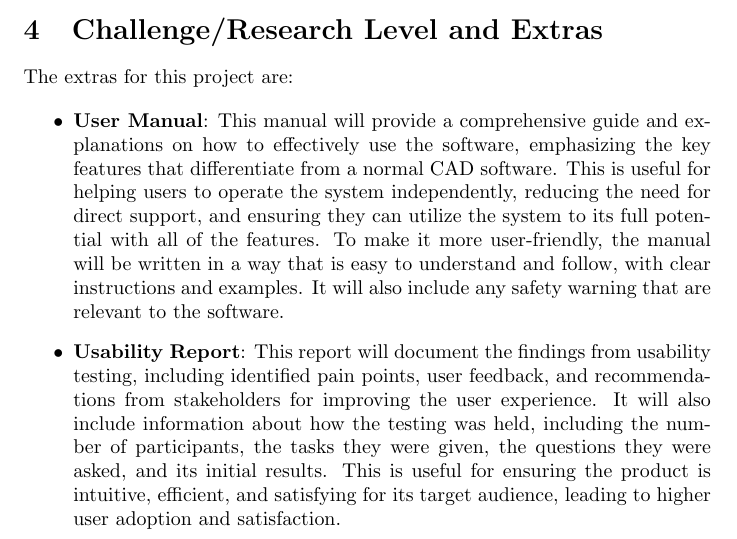
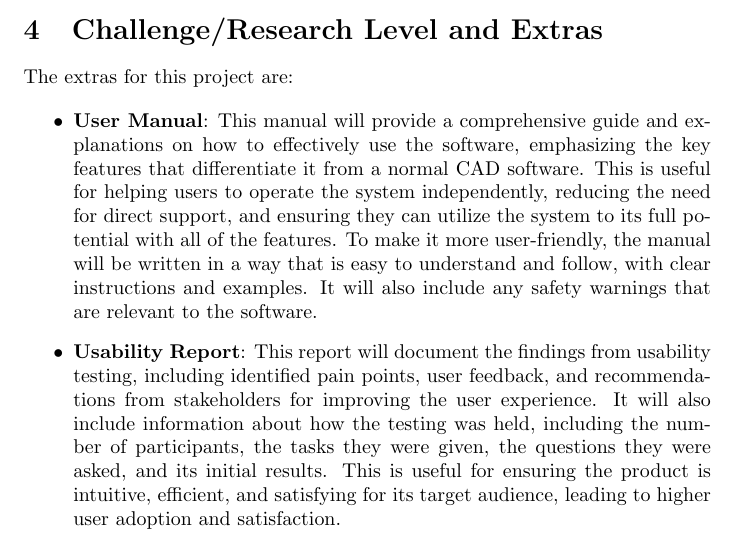
Before and after one commit to OmarHassanAdelhamid/Five-of-a-Kind-capstone-project-, a LaTeX document (docs/ProblemStatementAndGoals/ProblemStatement.tex): part of page 2 of 3, cut so that both start at the same text. Compiled offline with pdfLaTeX.

Commit message:
Update docs/ProblemStatementAndGoals/ProblemStatement.tex
Co-authored-by: dannu444 <146900931+dannu444@users.noreply.github.com>

```diff
--- a/docs/ProblemStatementAndGoals/ProblemStatement.tex
+++ b/docs/ProblemStatementAndGoals/ProblemStatement.tex
@@ -77,7 +77,7 @@ Use abstraction so that you can avoid details.}
 The extras for this project are:
 
 \begin{itemize}
-    \item \textbf{User Manual}: This manual will provide a comprehensive guide and explanations on how to effectively use the software, emphasizing the key features that differentiate from a normal CAD software. This is useful for helping users to operate the system independently, reducing the need for direct support, and ensuring they can utilize the system to its full potential with all of the features. To make it more user-friendly, the manual will be written in a way that is easy to understand and follow, with clear instructions and examples. It will also include any safety warning that are relevant to the software.
+    \item \textbf{User Manual}: This manual will provide a comprehensive guide and explanations on how to effectively use the software, emphasizing the key features that differentiate it from a normal CAD software. This is useful for helping users to operate the system independently, reducing the need for direct support, and ensuring they can utilize the system to its full potential with all of the features. To make it more user-friendly, the manual will be written in a way that is easy to understand and follow, with clear instructions and examples. It will also include any safety warnings that are relevant to the software.
     \item \textbf{Usability Report}: This report will document the findings from usability testing, including identified pain points, user feedback, and recommendations from stakeholders for improving the user experience. It will also include information about how the testing was held, including the number of participants, the tasks they were given, the questions they were asked, and its initial results. This is useful for ensuring the product is intuitive, efficient, and satisfying for its target audience, leading to higher user adoption and satisfaction.
 \end{itemize}
 \newpage{}
```
